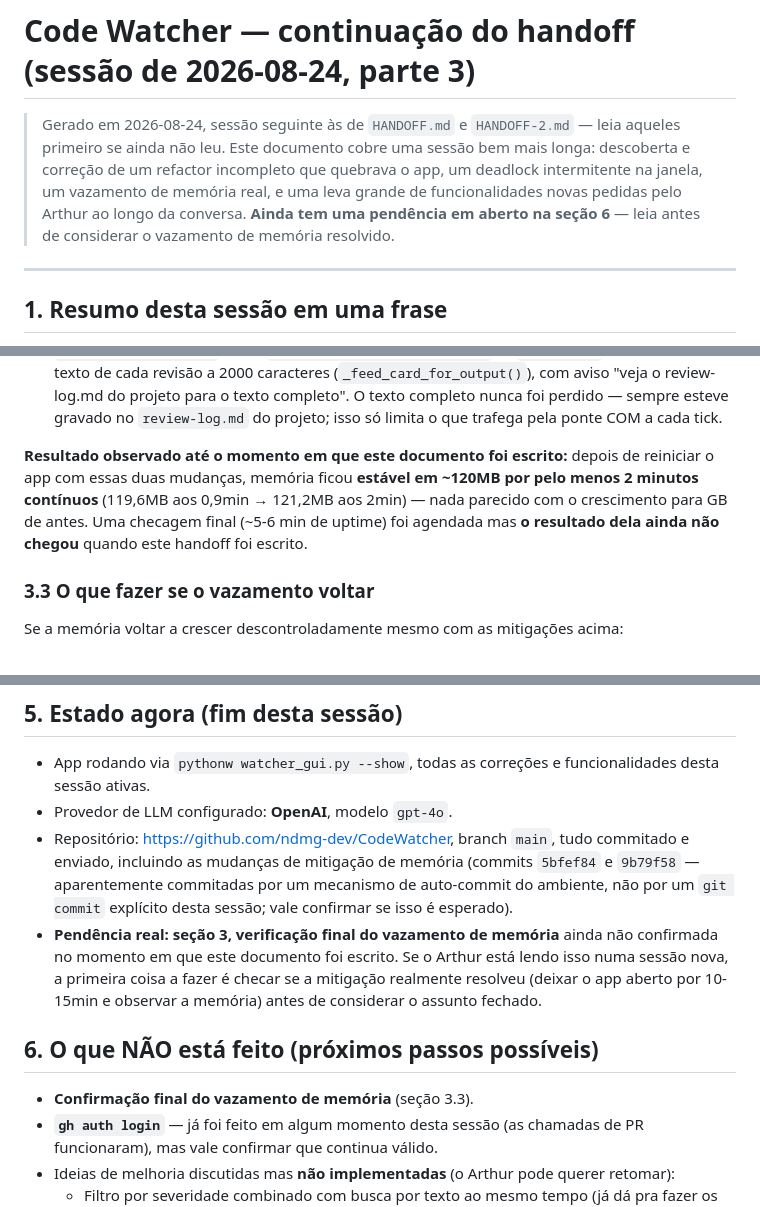
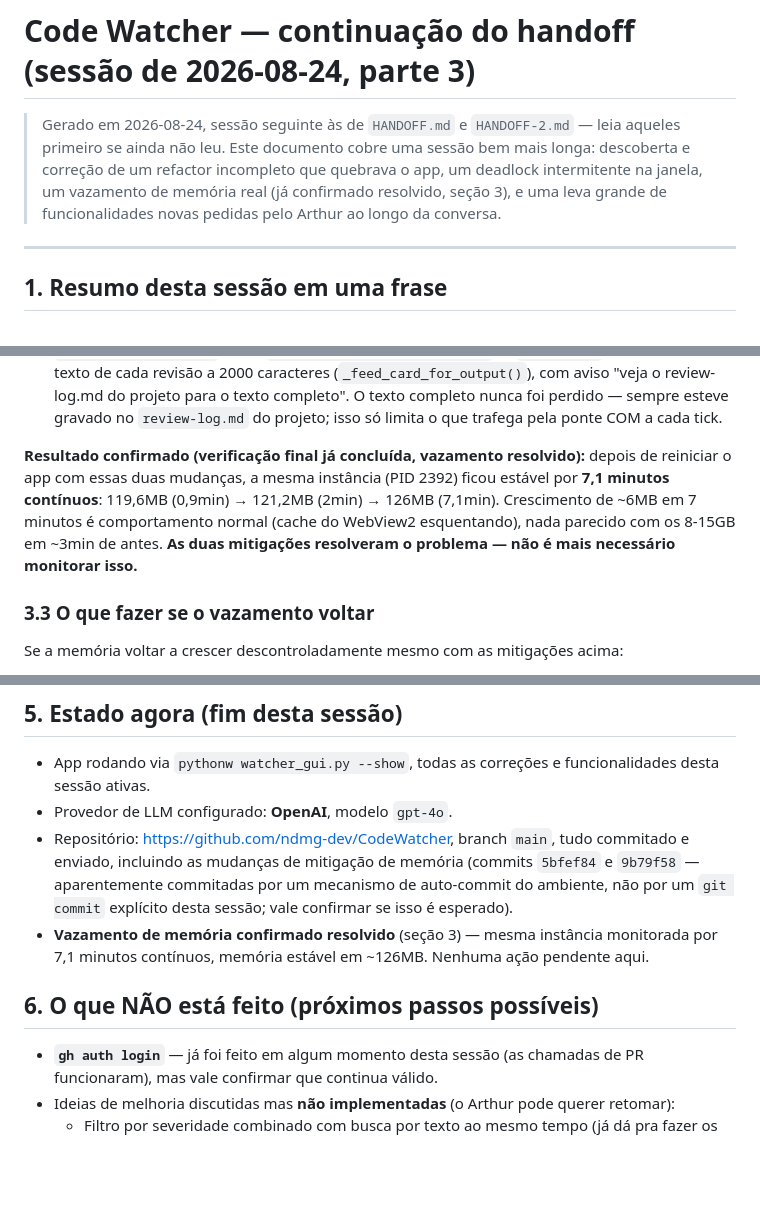
Before and after one commit to ndmg-dev/CodeWatcher, a Markdown page: docs/context/HANDOFF-3.md, 3 parts joined by grey strips. GitHub-like rendering; blank space fills up the shorter version.

Commit message:
Fecha a pendencia do vazamento de memoria no handoff (confirmado resolvido apos 7min estavel)

```diff
--- a/docs/context/HANDOFF-3.md
+++ b/docs/context/HANDOFF-3.md
@@ -4,9 +4,8 @@
 > leia aqueles primeiro se ainda não leu. Este documento cobre uma sessão
 > bem mais longa: descoberta e correção de um refactor incompleto que
 > quebrava o app, um deadlock intermitente na janela, um vazamento de
-> memória real, e uma leva grande de funcionalidades novas pedidas pelo
-> Arthur ao longo da conversa. **Ainda tem uma pendência em aberto na
-> seção 6** — leia antes de considerar o vazamento de memória resolvido.
+> memória real (já confirmado resolvido, seção 3), e uma leva grande de
+> funcionalidades novas pedidas pelo Arthur ao longo da conversa.
 
 ---
 
@@ -229,12 +228,13 @@ perto antes.
    sempre esteve gravado no `review-log.md` do projeto; isso só limita o
    que trafega pela ponte COM a cada tick.
 
-**Resultado observado até o momento em que este documento foi escrito:**
-depois de reiniciar o app com essas duas mudanças, memória ficou **estável
-em ~120MB por pelo menos 2 minutos contínuos** (119,6MB aos 0,9min →
-121,2MB aos 2min) — nada parecido com o crescimento para GB de antes. Uma
-checagem final (~5-6 min de uptime) foi agendada mas **o resultado dela
-ainda não chegou** quando este handoff foi escrito.
+**Resultado confirmado (verificação final já concluída, vazamento
+resolvido):** depois de reiniciar o app com essas duas mudanças, a mesma
+instância (PID 2392) ficou estável por **7,1 minutos contínuos**:
+119,6MB (0,9min) → 121,2MB (2min) → 126MB (7,1min). Crescimento de ~6MB em
+7 minutos é comportamento normal (cache do WebView2 esquentando), nada
+parecido com os 8-15GB em ~3min de antes. **As duas mitigações resolveram
+o problema — não é mais necessário monitorar isso.**
 
 ### 3.3 O que fazer se o vazamento voltar
 
@@ -292,15 +292,12 @@ acima:
   (commits `5bfef84` e `9b79f58` — aparentemente commitadas por um
   mecanismo de auto-commit do ambiente, não por um `git commit` explícito
   desta sessão; vale confirmar se isso é esperado).
-- **Pendência real: seção 3, verificação final do vazamento de memória**
-  ainda não confirmada no momento em que este documento foi escrito. Se o
-  Arthur está lendo isso numa sessão nova, a primeira coisa a fazer é
-  checar se a mitigação realmente resolveu (deixar o app aberto por
-  10-15min e observar a memória) antes de considerar o assunto fechado.
+- **Vazamento de memória confirmado resolvido** (seção 3) — mesma
+  instância monitorada por 7,1 minutos contínuos, memória estável em
+  ~126MB. Nenhuma ação pendente aqui.
 
 ## 6. O que NÃO está feito (próximos passos possíveis)
 
-- **Confirmação final do vazamento de memória** (seção 3.3).
 - **`gh auth login`** — já foi feito em algum momento desta sessão (as
   chamadas de PR funcionaram), mas vale confirmar que continua válido.
 - Ideias de melhoria discutidas mas **não implementadas** (o Arthur pode
```
Also changed, not shown: other parts of docs/context/HANDOFF-3.md (+1 -1 lines).
